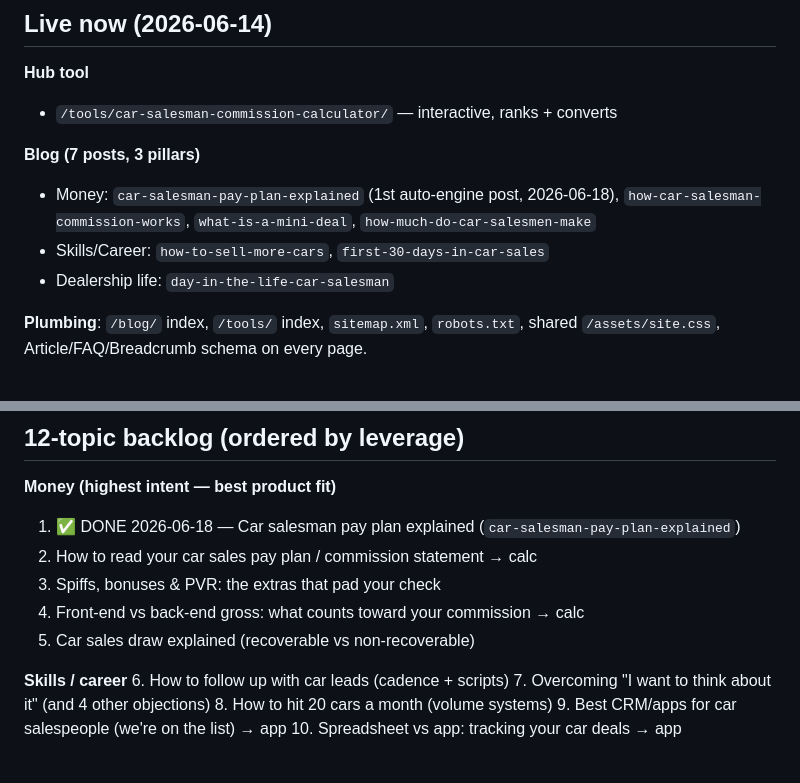
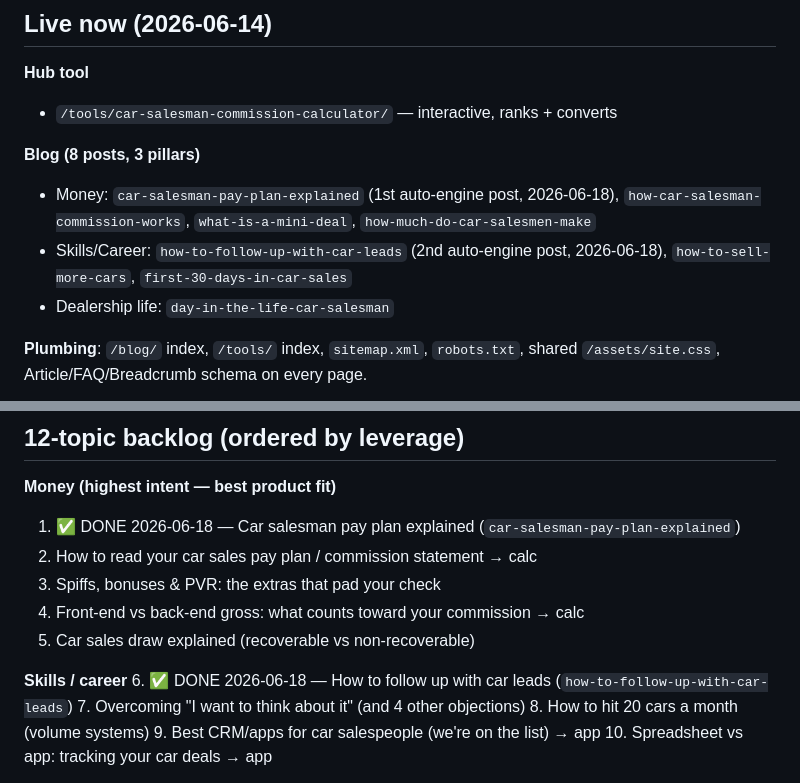
Before and after one commit to artwisdom/carsalestrackerpro.com, a Markdown page: CONTENT.md, 2 parts joined by grey strips. Rendered like a GitHub page.

Commit message:
Mark follow-up post live; update backlog
Co-Authored-By: Claude Opus 4.8 (1M context) <noreply@anthropic.com>

```diff
--- a/CONTENT.md
+++ b/CONTENT.md
@@ -15,9 +15,9 @@ SEO is a 3–6 month compounding game. The same posts double as **social fuel**
 **Hub tool**
 - `/tools/car-salesman-commission-calculator/` — interactive, ranks + converts
 
-**Blog (7 posts, 3 pillars)**
+**Blog (8 posts, 3 pillars)**
 - Money: `car-salesman-pay-plan-explained` (1st auto-engine post, 2026-06-18), `how-car-salesman-commission-works`, `what-is-a-mini-deal`, `how-much-do-car-salesmen-make`
-- Skills/Career: `how-to-sell-more-cars`, `first-30-days-in-car-sales`
+- Skills/Career: `how-to-follow-up-with-car-leads` (2nd auto-engine post, 2026-06-18), `how-to-sell-more-cars`, `first-30-days-in-car-sales`
 - Dealership life: `day-in-the-life-car-salesman`
 
 **Plumbing**: `/blog/` index, `/tools/` index, `sitemap.xml`, `robots.txt`,
@@ -64,7 +64,7 @@ description, canonical, schema, and body. No build step.
 5. Car sales draw explained (recoverable vs non-recoverable)
 
 **Skills / career**
-6. How to follow up with car leads (cadence + scripts)
+6. ✅ DONE 2026-06-18 — How to follow up with car leads (`how-to-follow-up-with-car-leads`)
 7. Overcoming "I want to think about it" (and 4 other objections)
 8. How to hit 20 cars a month (volume systems)
 9. Best CRM/apps for car salespeople (we're on the list) → app
```
